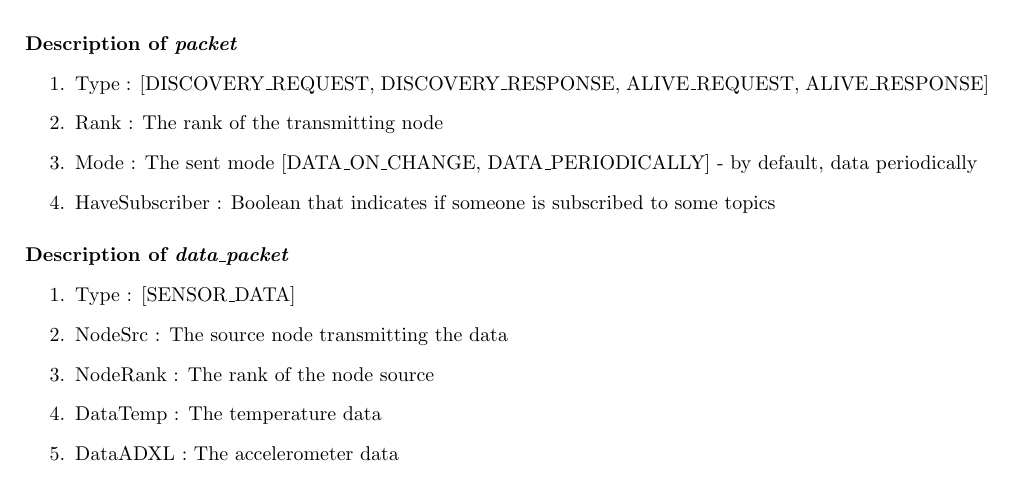
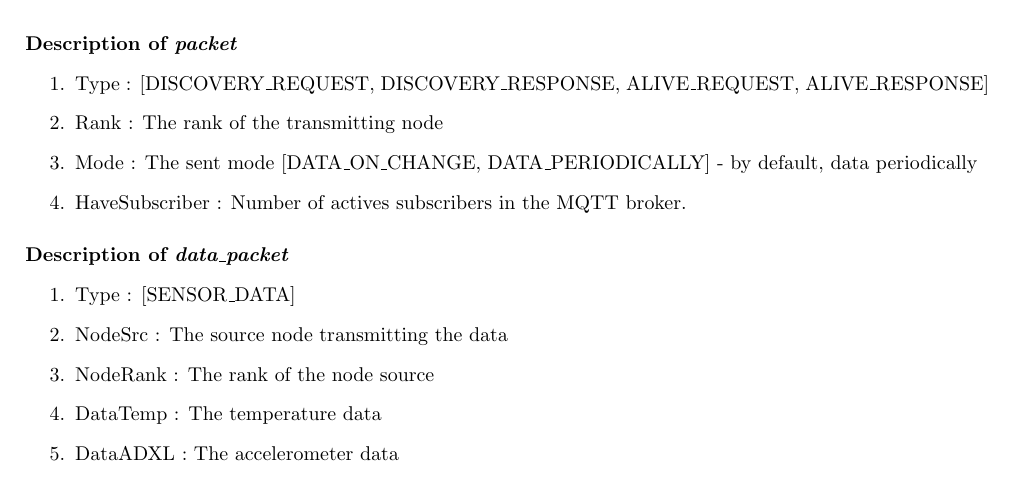
Before and after one commit to georgesrusu/MobileEmbeddedComputing, a LaTeX document (Report/report.tex): part of page 2 of 5, cut so that both start at the same text. Compiled offline with pdfLaTeX.

Commit message:
petite correction rapport

```diff
--- a/Report/report.tex
+++ b/Report/report.tex
@@ -56,7 +56,7 @@ In our implementation we have 3 packets structures. The node interprets the pack
 \item Type : [DISCOVERY\_REQUEST, DISCOVERY\_RESPONSE, ALIVE\_REQUEST, ALIVE\_RESPONSE]
 \item Rank : The rank of the transmitting node
 \item Mode : The sent mode [DATA\_ON\_CHANGE, DATA\_PERIODICALLY] - by default, data periodically
-\item HaveSubscriber : Boolean that indicates if someone is subscribed to some topics
+\item HaveSubscriber : Number of actives subscribers in the MQTT broker.
 \end{enumerate}
 
 \paragraph{Description of \textit{data\_packet} }
```
Also changed, not shown: Report/report.pdf, 2 other files.
